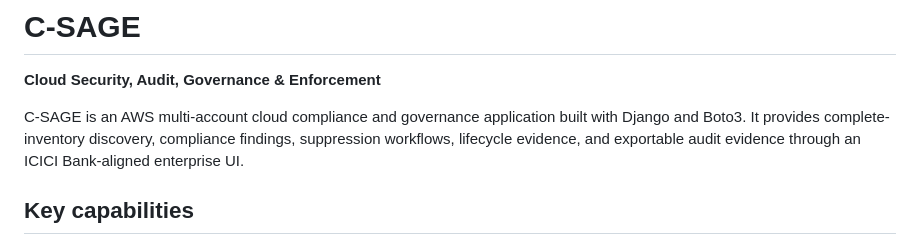
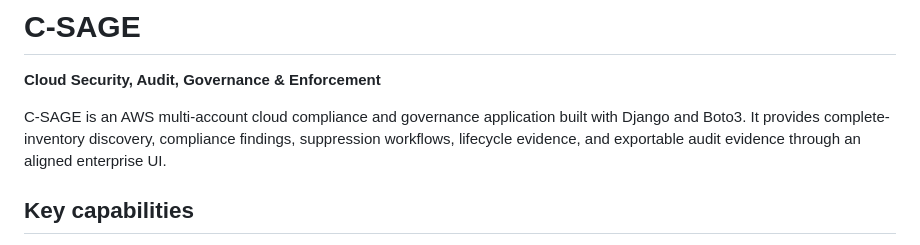
Before and after one commit to shankamal/AWS-C-SAGE, a Markdown page: README.md, the part around the change. Rendered like a GitHub page.

Commit message:
Update README to remove bank-specific reference
Removed specific reference to 'ICICI Bank' in the description.

```diff
--- a/README.md
+++ b/README.md
@@ -2,7 +2,7 @@
 
 **Cloud Security, Audit, Governance & Enforcement**
 
-C-SAGE is an AWS multi-account cloud compliance and governance application built with Django and Boto3. It provides complete-inventory discovery, compliance findings, suppression workflows, lifecycle evidence, and exportable audit evidence through an ICICI Bank-aligned enterprise UI.
+C-SAGE is an AWS multi-account cloud compliance and governance application built with Django and Boto3. It provides complete-inventory discovery, compliance findings, suppression workflows, lifecycle evidence, and exportable audit evidence through an aligned enterprise UI.
 
 ## Key capabilities
 
```
